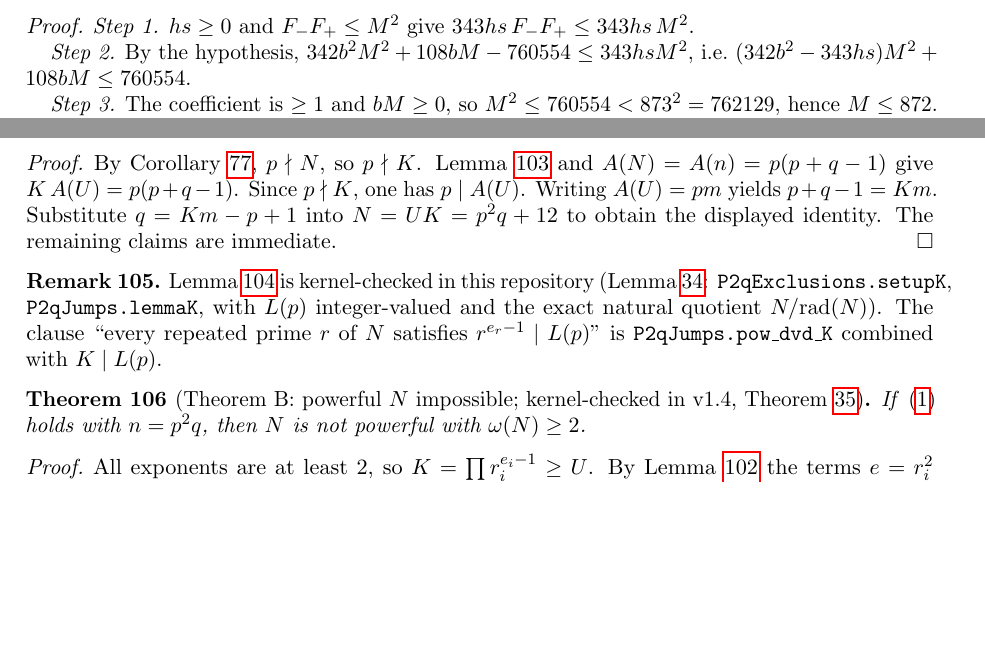
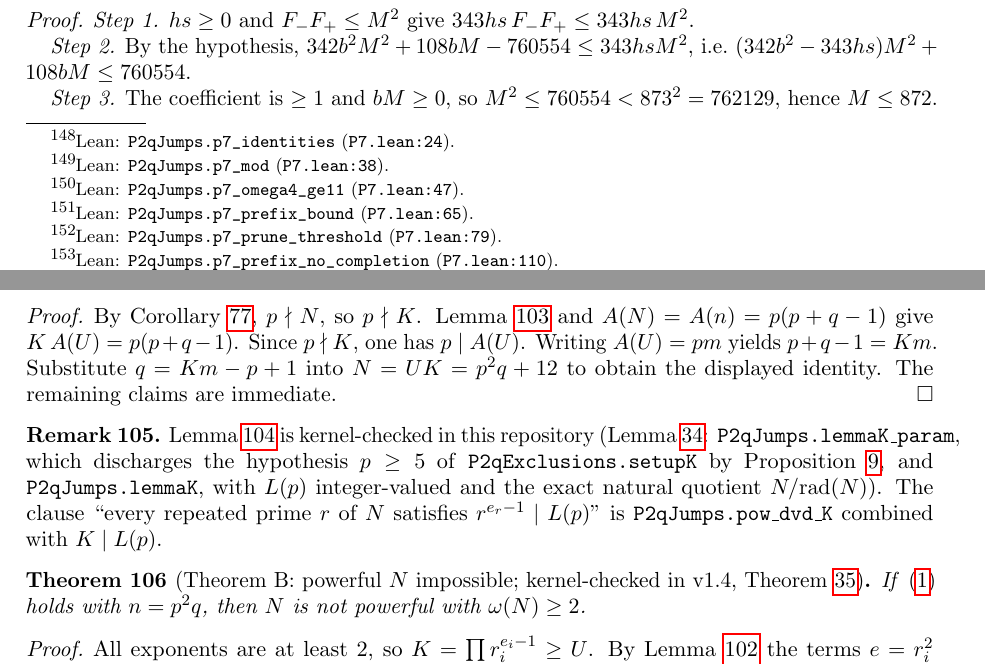
Before and after one commit to BenFrohman/p2q-jumps-lean, a LaTeX paper (paper/p2q-jumps-v1.4.tex): two parts of pages 24 and 43 of 57, joined at a grey line, cut so that both start at the same text, the shorter picture padded with empty space. Compiled offline with pdfLaTeX.

Commit message:
Paper: cite the new kernel-checked declarations for lem:A-coprime6, thm:A-omega4, lem:A-K, prop:A-p7-prefix (no statement changed)

```diff
--- a/paper/p2q-jumps-v1.4.tex
+++ b/paper/p2q-jumps-v1.4.tex
@@ -1102,7 +1102,7 @@ Theorem~\ref{thm:A-omega4} gives \(r>7\) for every prime \(r\mid N\). The intege
 \label{prop:A-p7-prefix}
 Let \(b,h,s,M,F_-,F_+\) be integers with \(b,h,s,M\ge 0\) and \(F_-F_+\le M^2\). If
 \(343(hF_-)(sF_+)=342(bM)^2+108bM-760554\) and \(342b^2-343hs\ge 1\), then \(M\le 872\).\lean{P2qJumps.p7_prefix_bound}{P7.lean:65}
-Since \(872<11\cdot 13\cdot 17\),\lean{P2qJumps.p7_prune_threshold}{P7.lean:79} no prefix with \(342b^2-343\ph(b)\sig(b)\ge 1\) can be completed by three or more further distinct primes \(\ge 11\).
+Since \(872<11\cdot 13\cdot 17\),\lean{P2qJumps.p7_prune_threshold}{P7.lean:79} no prefix with \(342b^2-343\ph(b)\sig(b)\ge 1\) can be completed by three or more further distinct primes \(\ge 11\).\lean{P2qJumps.p7_prefix_no_completion}{P7.lean:110}
 \end{proposition}
 
 \begin{proof}
@@ -2106,7 +2106,7 @@ By Corollary~\ref{cor:gcd}, \(p\nmid N\), so \(p\nmid K\). Lemma~\ref{lem:L2} an
 \end{proof}
 
 \begin{remark}
-Lemma~\ref{lem:K} is kernel-checked in this repository (Lemma~\ref{lem:A-K}: \texttt{P2qExclusions.setupK}, \texttt{P2qJumps.lemmaK}, with \(L(p)\) integer-valued and the exact natural quotient \(N/\mathrm{rad}(N)\)). The clause ``every repeated prime \(r\) of \(N\) satisfies \(r^{e_r-1}\mid L(p)\)'' is \texttt{P2qJumps.pow\_dvd\_K} combined with \(K\mid L(p)\).
+Lemma~\ref{lem:K} is kernel-checked in this repository (Lemma~\ref{lem:A-K}: \texttt{P2qJumps.lemmaK\_param}, which discharges the hypothesis \(p\ge 5\) of \texttt{P2qExclusions.setupK} by Proposition~\ref{prop:A-preamble}, and \texttt{P2qJumps.lemmaK}, with \(L(p)\) integer-valued and the exact natural quotient \(N/\mathrm{rad}(N)\)). The clause ``every repeated prime \(r\) of \(N\) satisfies \(r^{e_r-1}\mid L(p)\)'' is \texttt{P2qJumps.pow\_dvd\_K} combined with \(K\mid L(p)\).
 \end{remark}
 
 \begin{theorem}[Theorem~B: powerful \(N\) impossible; kernel-checked in v1.4, Theorem~\ref{thm:A-B}]
```
Also changed, not shown: paper/p2q-jumps-v1.4.tex (6 more changed lines).
